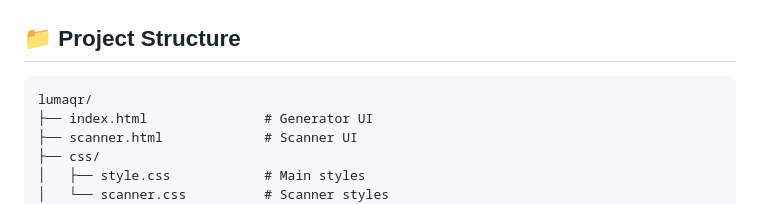
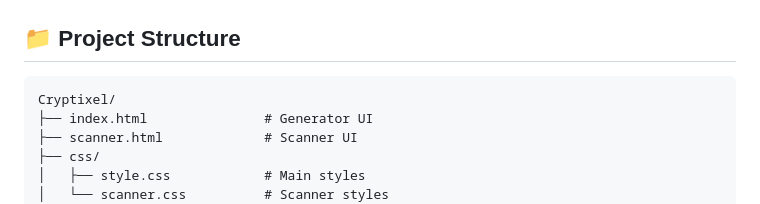
Before and after one commit to coolbart1973/Cryptixel, a Markdown page: README.md, the part around the change. GitHub-like rendering.

````diff
--- a/README.md
+++ b/README.md
@@ -32,7 +32,7 @@
 ## 📁 Project Structure
 
 ```
-lumaqr/
+Cryptixel/
 ├── index.html               # Generator UI
 ├── scanner.html             # Scanner UI
 ├── css/
````
